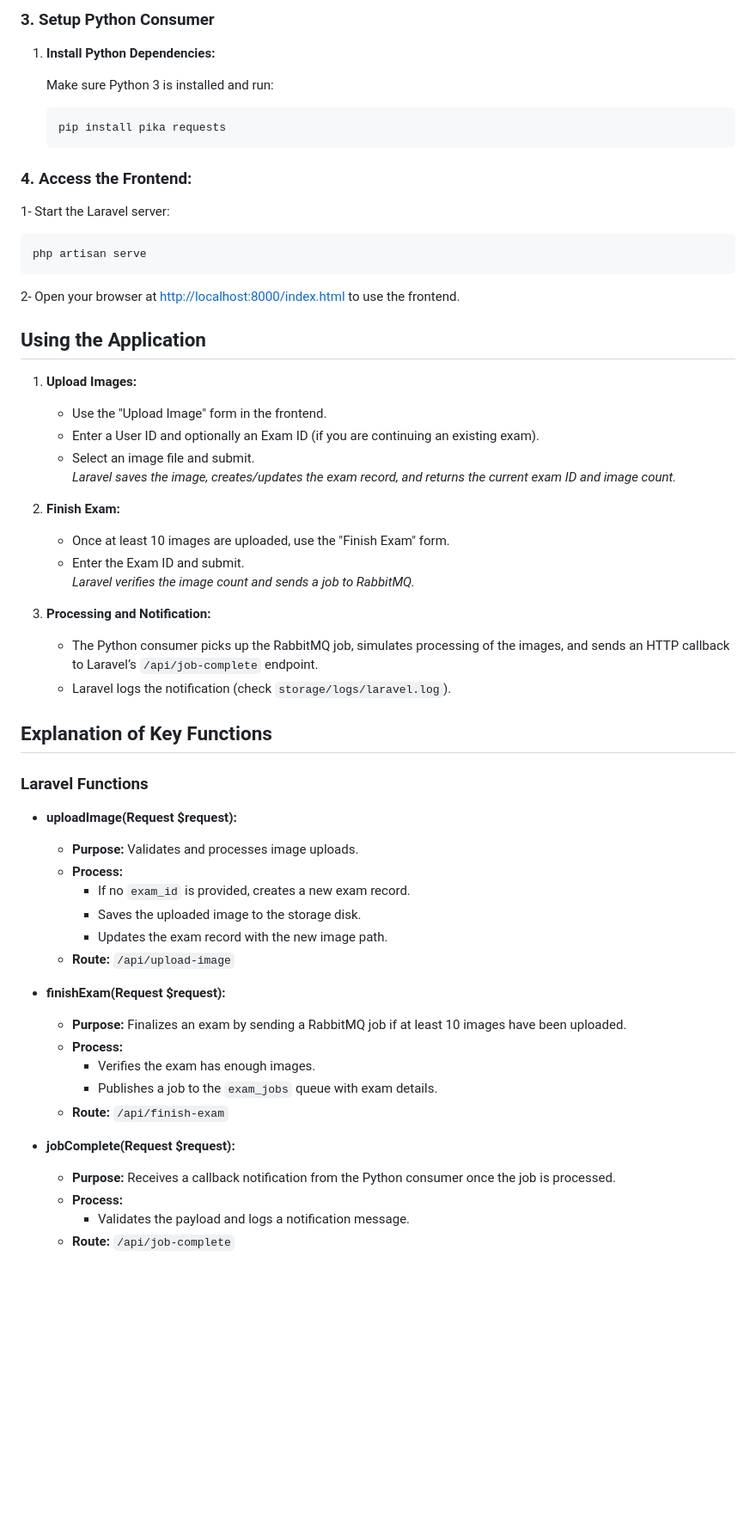
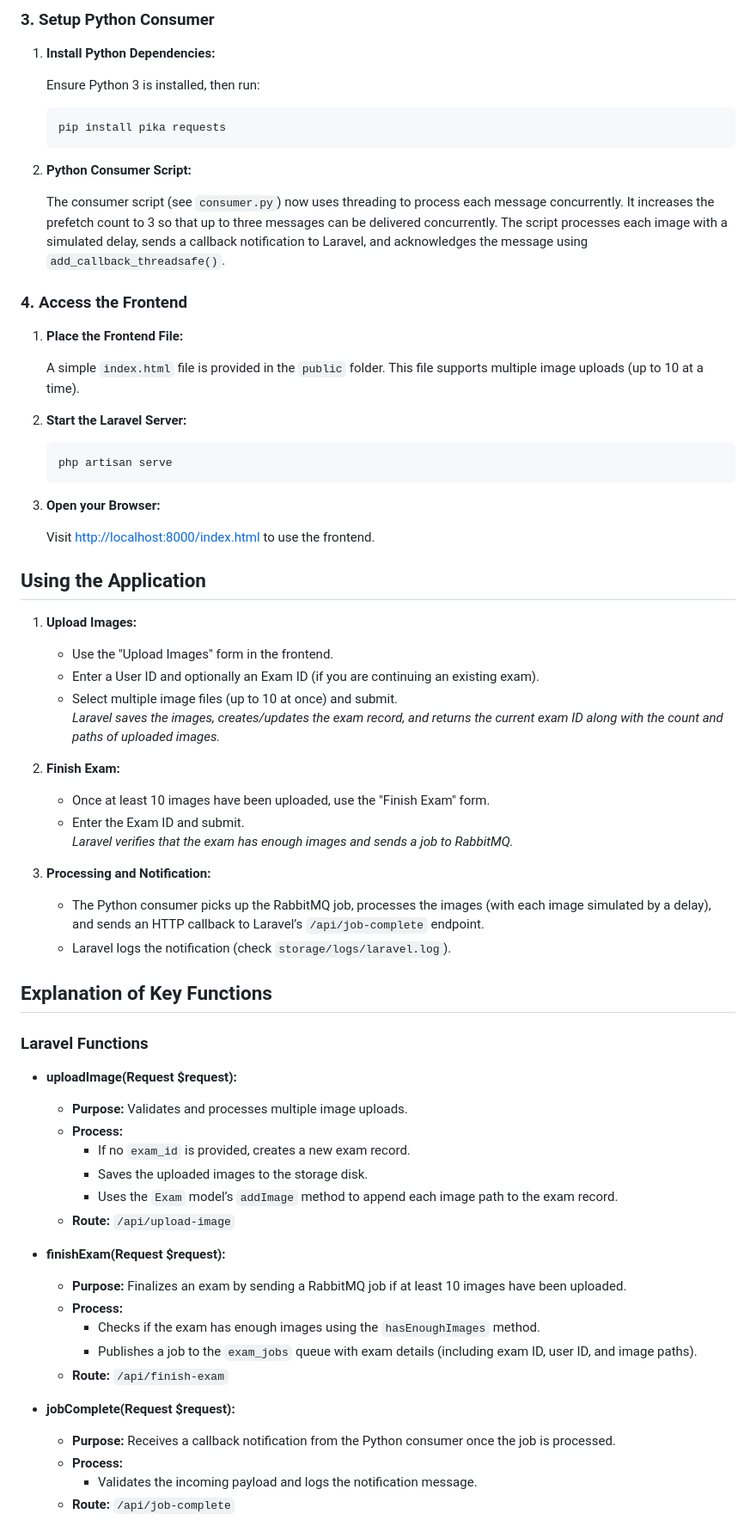
Before and after one commit to ZodicSlanser/Heavy-decoupling-POC, a Markdown page: README.md, the part around the change printed below. Shown: that part at 86% size. Drawn GitHub-style; blank space fills up the shorter version.

````diff
--- a/README.md
+++ b/README.md
@@ -85,35 +89,47 @@ Access the RabbitMQ management UI at [http://localhost:15672](http://localhost:1
 
 1. **Install Python Dependencies:**
 
-   Make sure Python 3 is installed and run:
+   Ensure Python 3 is installed, then run:
+
    ```bash
    pip install pika requests
    ```
 
-### 4. Access the Frontend:
+2. **Python Consumer Script:**
 
-  1- Start the Laravel server:
+   The consumer script (see `consumer.py`) now uses threading to process each message concurrently. It increases the prefetch count to 3 so that up to three messages can be delivered concurrently. The script processes each image with a simulated delay, sends a callback notification to Laravel, and acknowledges the message using `add_callback_threadsafe()`.
+
+### 4. Access the Frontend
+
+1. **Place the Frontend File:**
+
+   A simple `index.html` file is provided in the `public` folder. This file supports multiple image uploads (up to 10 at a time).
+
+2. **Start the Laravel Server:**
 
    ```bash
    php artisan serve
    ```
-  2- Open your browser at [http://localhost:8000/index.html](http://localhost:8000/index.html) to use the frontend.
+
+3. **Open your Browser:**
+
+   Visit [http://localhost:8000/index.html](http://localhost:8000/index.html) to use the frontend.
 
 ## Using the Application
 
 1. **Upload Images:**
-   - Use the "Upload Image" form in the frontend.
+   - Use the "Upload Images" form in the frontend.
    - Enter a User ID and optionally an Exam ID (if you are continuing an existing exam).
-   - Select an image file and submit.
-     *Laravel saves the image, creates/updates the exam record, and returns the current exam ID and image count.*
+   - Select multiple image files (up to 10 at once) and submit.
+     *Laravel saves the images, creates/updates the exam record, and returns the current exam ID along with the count and paths of uploaded images.*
 
 2. **Finish Exam:**
-   - Once at least 10 images are uploaded, use the "Finish Exam" form.
+   - Once at least 10 images have been uploaded, use the "Finish Exam" form.
    - Enter the Exam ID and submit.
-     *Laravel verifies the image count and sends a job to RabbitMQ.*
+     *Laravel verifies that the exam has enough images and sends a job to RabbitMQ.*
 
 3. **Processing and Notification:**
-   - The Python consumer picks up the RabbitMQ job, simulates processing of the images, and sends an HTTP callback to Laravel’s `/api/job-complete` endpoint.
+   - The Python consumer picks up the RabbitMQ job, processes the images (with each image simulated by a delay), and sends an HTTP callback to Laravel’s `/api/job-complete` endpoint.
    - Laravel logs the notification (check `storage/logs/laravel.log`).
 
 ## Explanation of Key Functions
@@ -121,22 +137,22 @@ Access the RabbitMQ management UI at [http://localhost:15672](http://localhost:1
 ### Laravel Functions
 
 - **uploadImage(Request $request):**
-  - **Purpose:** Validates and processes image uploads.
+  - **Purpose:** Validates and processes multiple image uploads.
   - **Process:**
     - If no `exam_id` is provided, creates a new exam record.
-    - Saves the uploaded image to the storage disk.
-    - Updates the exam record with the new image path.
+    - Saves the uploaded images to the storage disk.
+    - Uses the `Exam` model’s `addImage` method to append each image path to the exam record.
   - **Route:** `/api/upload-image`
 
 - **finishExam(Request $request):**
   - **Purpose:** Finalizes an exam by sending a RabbitMQ job if at least 10 images have been uploaded.
   - **Process:**
-    - Verifies the exam has enough images.
-    - Publishes a job to the `exam_jobs` queue with exam details.
+    - Checks if the exam has enough images using the `hasEnoughImages` method.
+    - Publishes a job to the `exam_jobs` queue with exam details (including exam ID, user ID, and image paths).
   - **Route:** `/api/finish-exam`
 
 - **jobComplete(Request $request):**
   - **Purpose:** Receives a callback notification from the Python consumer once the job is processed.
   - **Process:**
-    - Validates the payload and logs a notification message.
+    - Validates the incoming payload and logs the notification message.
   - **Route:** `/api/job-complete`
````
Also changed, not shown: other parts of README.md (+36 -28 lines).
